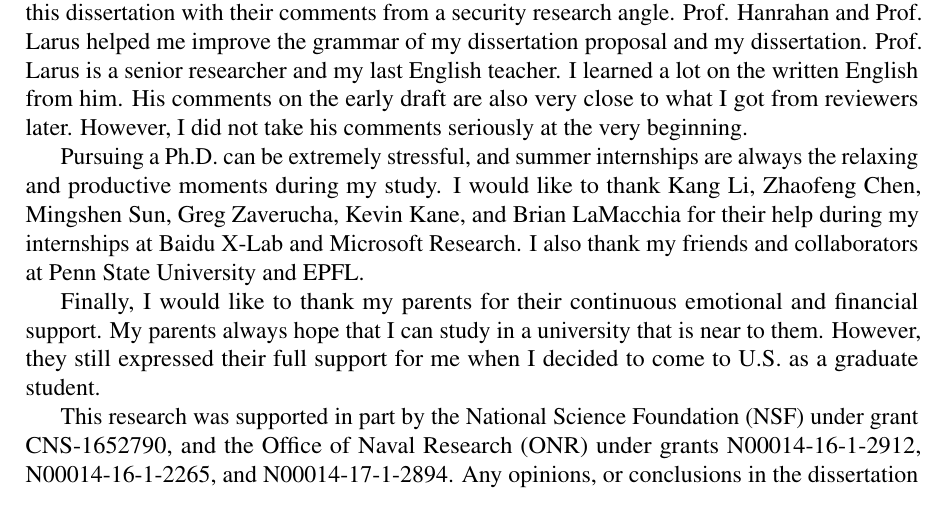
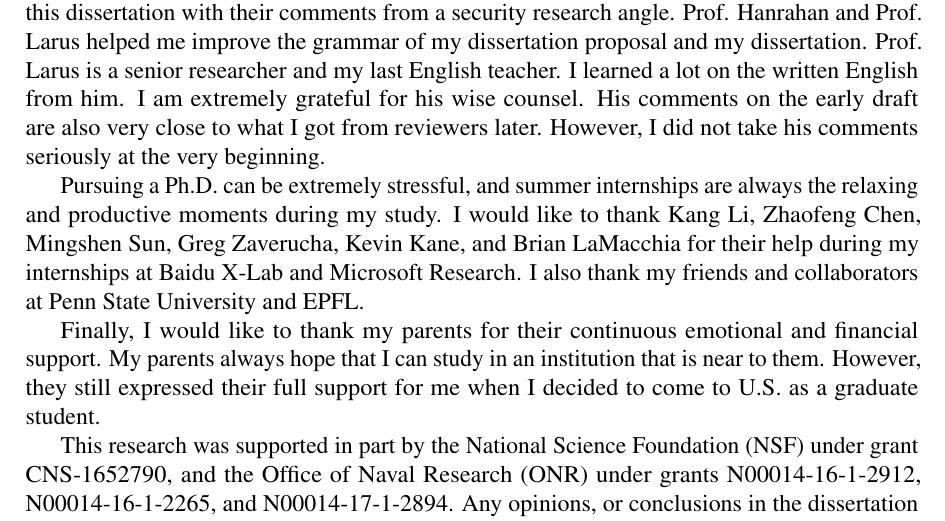
Before and after one commit to qinkunbao/Thesis, a LaTeX thesis (Qinkun-Dissertation.tex, which reads SupplementaryMaterial/Acknowledgments.tex): part of page 13 of 129, cut so that both start at the same text. Compiled offline with pdfLaTeX; a missing bibliography style is replaced by a similar one.

Commit message:
Updates from Overleaf

```diff
--- a/SupplementaryMaterial/Acknowledgments.tex
+++ b/SupplementaryMaterial/Acknowledgments.tex
@@ -1,10 +1,10 @@
 % Place acknowledgments below.
 I am tremendously fortunate to have been advised by Dinghao Wu.  I thank Dinghao for inviting me to EPFL on his sabbatical. A large portion of the research presented in the dissertation was finished when I worked in Switzerland. I also thank him for treating me as an independent researcher during my Ph.D. study. I had a very hard time during the pandemic. Without his encouragement and support, I could not have finished the program.
 
-The members of my committee, Peng Liu, Sencun Zhu, Benjamin Hanrahan, and James Larus, provided helpful comments on my dissertation. Prof. Liu and Prof. Zhu greatly improved this dissertation with their comments from a security research angle. Prof. Hanrahan and Prof. Larus helped me improve the grammar of my dissertation proposal and my dissertation. Prof. Larus is a senior researcher and my last English teacher. I learned a lot on the written English from him.  His comments on the early draft are also very close to what I got from reviewers later. However, I did not take his comments seriously at the very beginning.
+The members of my committee, Peng Liu, Sencun Zhu, Benjamin Hanrahan, and James Larus, provided helpful comments on my dissertation. Prof. Liu and Prof. Zhu greatly improved this dissertation with their comments from a security research angle. Prof. Hanrahan and Prof. Larus helped me improve the grammar of my dissertation proposal and my dissertation. Prof. Larus is a senior researcher and my last English teacher. I learned a lot on the written English from him. I am extremely grateful for his wise counsel.  His comments on the early draft are also very close to what I got from reviewers later. However, I did not take his comments seriously at the very beginning.
 
 Pursuing a Ph.D. can be extremely stressful, and summer internships are always the relaxing and productive moments during my study. I would like to thank Kang Li, Zhaofeng Chen, Mingshen Sun, Greg Zaverucha, Kevin Kane, and Brian LaMacchia for their help during my internships at Baidu X-Lab and Microsoft Research.  I also thank my friends and collaborators at Penn State University and EPFL.
 
-Finally, I would like to thank my parents for their continuous emotional and financial support. My parents always hope that I can study in a university that is near to them. However, they still expressed their full support for me when I decided to come to U.S. as a graduate student.
+Finally, I would like to thank my parents for their continuous emotional and financial support. My parents always hope that I can study in an institution that is near to them. However, they still expressed their full support for me when I decided to come to U.S. as a graduate student.
 
 This research was supported in part by the National Science Foundation (NSF) under grant CNS-1652790, and the Office of Naval Research (ONR) under grants N00014-16-1-2912, N00014-16-1-2265, and N00014-17-1-2894. Any opinions, or conclusions in the dissertation do not reflect the views of funding agencies.
```
